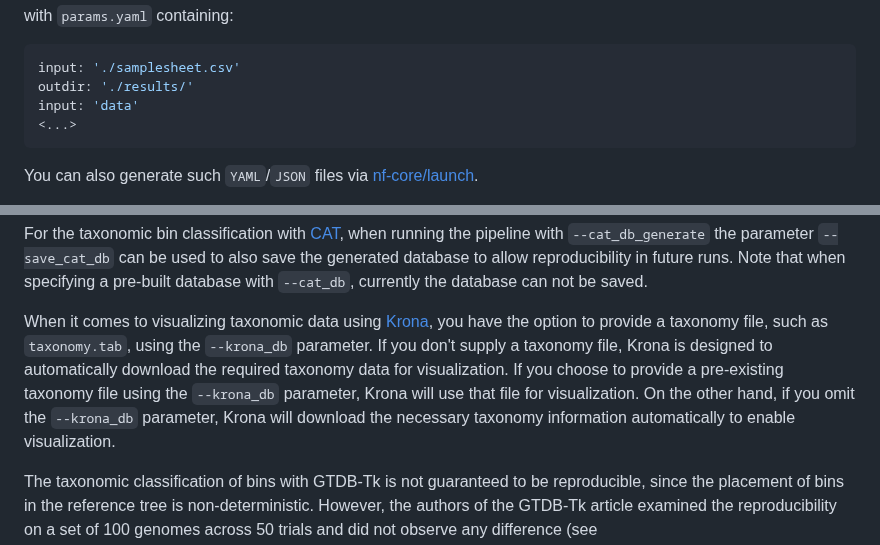
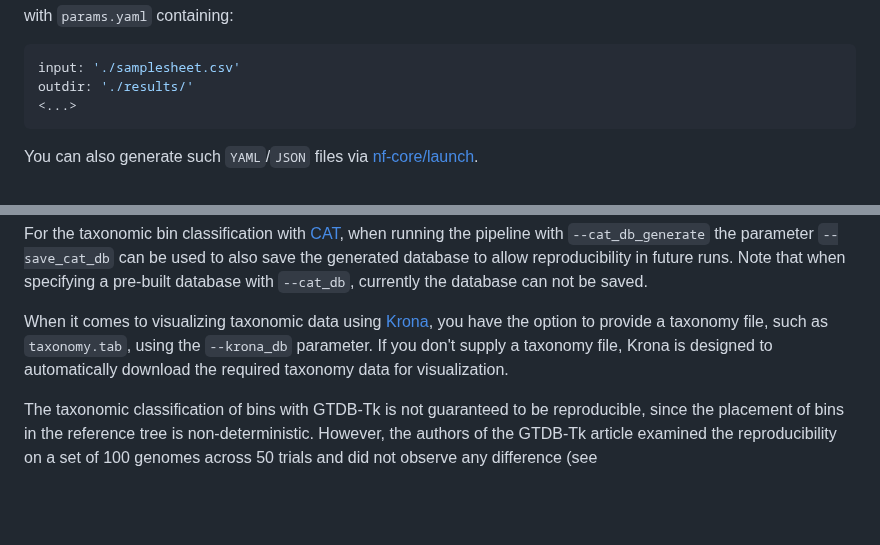
Before and after one commit to nf-core/mag, a Markdown page: docs/usage.md, 2 parts joined by grey strips. GitHub-like rendering; blank space fills up the shorter version.

````diff
--- a/docs/usage.md
+++ b/docs/usage.md
@@ -154,7 +154,6 @@ with `params.yaml` containing:
 ```yaml
 input: './samplesheet.csv'
 outdir: './results/'
-input: 'data'
 <...>
 ```
 
@@ -191,7 +190,7 @@ To allow also reproducible bin QC with BUSCO, run BUSCO providing already downlo
 
 For the taxonomic bin classification with [CAT](https://github.com/dutilh/CAT), when running the pipeline with `--cat_db_generate` the parameter `--save_cat_db` can be used to also save the generated database to allow reproducibility in future runs. Note that when specifying a pre-built database with `--cat_db`, currently the database can not be saved.
 
-When it comes to visualizing taxonomic data using [Krona](https://github.com/marbl/Krona), you have the option to provide a taxonomy file, such as `taxonomy.tab`, using the `--krona_db` parameter. If you don't supply a taxonomy file, Krona is designed to automatically download the required taxonomy data for visualization. If you choose to provide a pre-existing taxonomy file using the `--krona_db` parameter, Krona will use that file for visualization. On the other hand, if you omit the `--krona_db` parameter, Krona will download the necessary taxonomy information automatically to enable visualization.
+When it comes to visualizing taxonomic data using [Krona](https://github.com/marbl/Krona), you have the option to provide a taxonomy file, such as `taxonomy.tab`, using the `--krona_db` parameter. If you don't supply a taxonomy file, Krona is designed to automatically download the required taxonomy data for visualization.
 
 The taxonomic classification of bins with GTDB-Tk is not guaranteed to be reproducible, since the placement of bins in the reference tree is non-deterministic. However, the authors of the GTDB-Tk article examined the reproducibility on a set of 100 genomes across 50 trials and did not observe any difference (see [https://doi.org/10.1093/bioinformatics/btz848](https://doi.org/10.1093/bioinformatics/btz848)).
 
````
Also changed, not shown: CHANGELOG.md (+3 -3 lines), README.md (+3 -2 lines), docs/images/mag_workflow.png, 5 other files.
